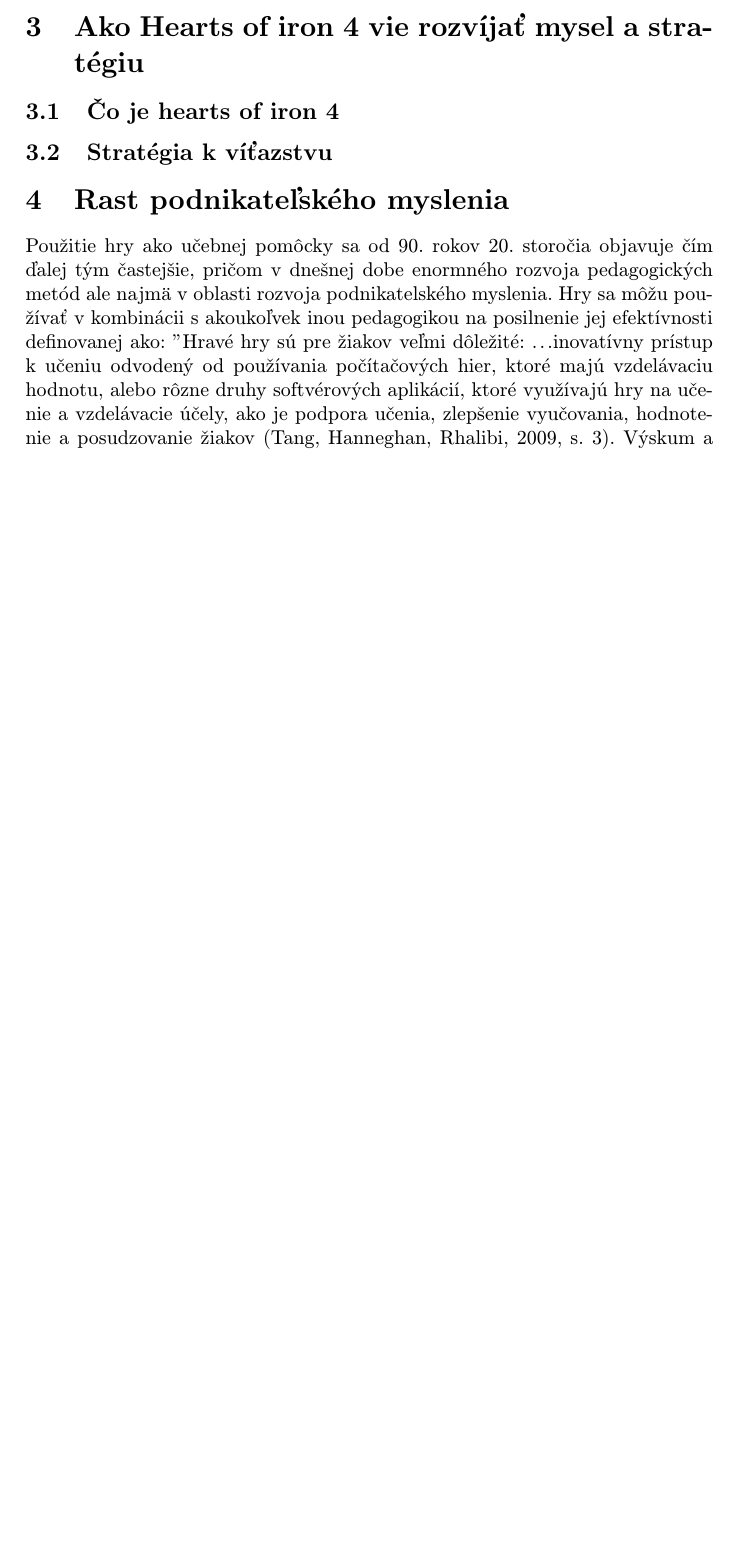
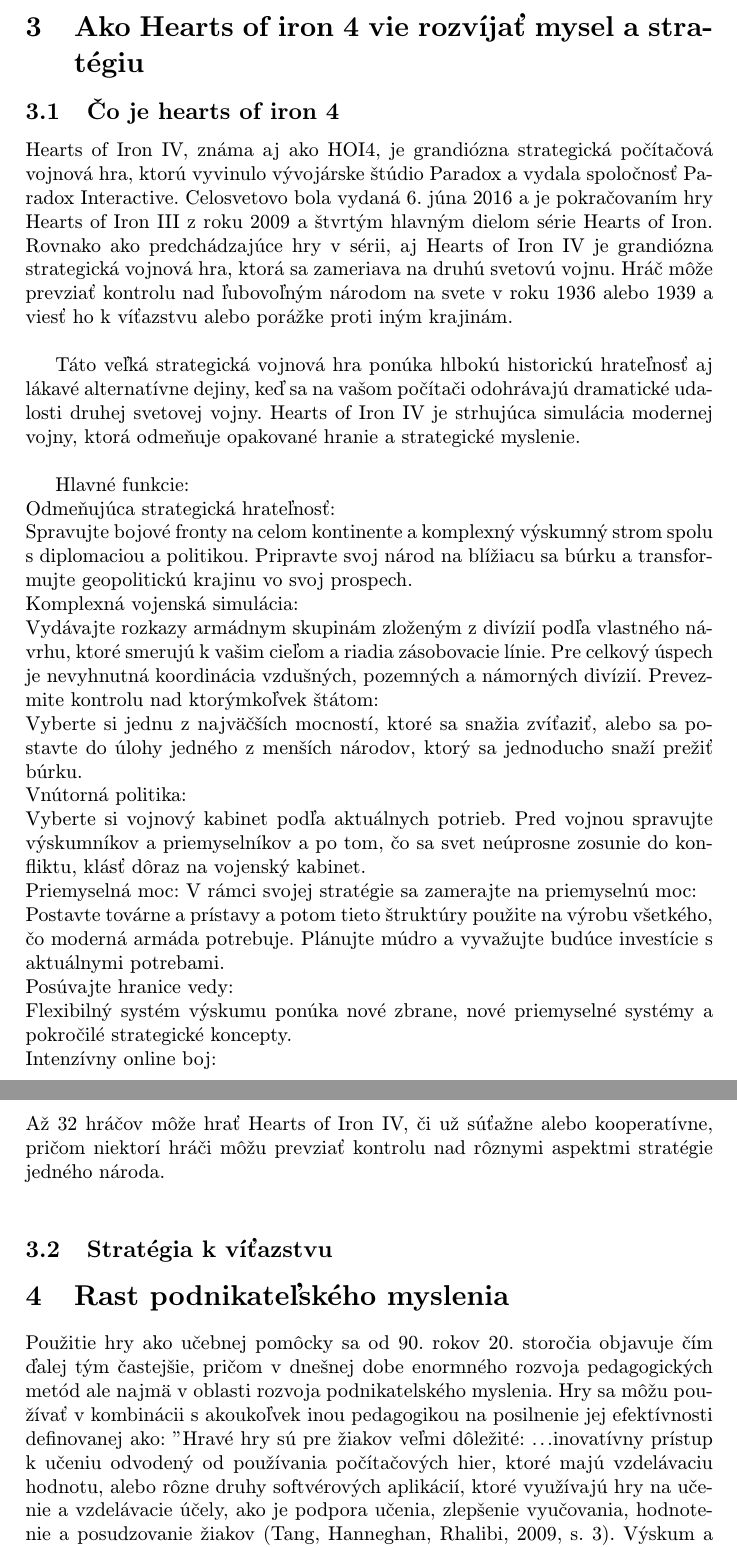
Before and after one commit to Kolinek/MIP-10, a LaTeX paper (clanok.tex): part of page 2 of 5 before the commit and two parts of pages 2 and 3 of 6 after it, the two joined at a grey line, cut so that both start at the same text, the shorter picture padded with empty space. Compiled offline with pdfLaTeX.

Commit message:
hoi update

```diff
--- a/clanok.tex
+++ b/clanok.tex
@@ -68,6 +68,26 @@
 
 \section{Ako Hearts of iron 4 vie rozvíjať mysel a stratégiu}
 \subsection{Čo je hearts of iron 4}
+Hearts of Iron IV, známa aj ako HOI4, je grandiózna strategická počítačová vojnová hra, ktorú vyvinulo vývojárske štúdio Paradox a vydala spoločnosť Paradox Interactive. Celosvetovo bola vydaná 6. júna 2016 a je pokračovaním hry Hearts of Iron III z roku 2009 a štvrtým hlavným dielom série Hearts of Iron. Rovnako ako predchádzajúce hry v sérii, aj Hearts of Iron IV je grandiózna strategická vojnová hra, ktorá sa zameriava na druhú svetovú vojnu. Hráč môže prevziať kontrolu nad ľubovoľným národom na svete v roku 1936 alebo 1939 a viesť ho k víťazstvu alebo porážke proti iným krajinám.\\
+
+Táto veľká strategická vojnová hra ponúka hlbokú historickú hrateľnosť aj lákavé alternatívne dejiny, keď sa na vašom počítači odohrávajú dramatické udalosti druhej svetovej vojny. Hearts of Iron IV je strhujúca simulácia modernej vojny, ktorá odmeňuje opakované hranie a strategické myslenie.\\
+
+Hlavné funkcie:\\
+Odmeňujúca strategická hrateľnosť:\\
+Spravujte bojové fronty na celom kontinente a komplexný výskumný strom spolu s diplomaciou a politikou. Pripravte svoj národ na blížiacu sa búrku a transformujte geopolitickú krajinu vo svoj prospech.\\
+Komplexná vojenská simulácia:\\
+Vydávajte rozkazy armádnym skupinám zloženým z divízií podľa vlastného návrhu, ktoré smerujú k vašim cieľom a riadia zásobovacie línie. Pre celkový úspech je nevyhnutná koordinácia vzdušných, pozemných a námorných divízií.
+Prevezmite kontrolu nad ktorýmkoľvek štátom:\\
+Vyberte si jednu z najväčších mocností, ktoré sa snažia zvíťaziť, alebo sa postavte do úlohy jedného z menších národov, ktorý sa jednoducho snaží prežiť búrku.\\
+Vnútorná politika:\\
+Vyberte si vojnový kabinet podľa aktuálnych potrieb. Pred vojnou spravujte výskumníkov a priemyselníkov a po tom, čo sa svet neúprosne zosunie do konfliktu, klásť dôraz na vojenský kabinet.\\
+Priemyselná moc: V rámci svojej stratégie sa zamerajte na priemyselnú moc:\\
+Postavte továrne a prístavy a potom tieto štruktúry použite na výrobu všetkého, čo moderná armáda potrebuje. Plánujte múdro a vyvažujte budúce investície s aktuálnymi potrebami.\\
+Posúvajte hranice vedy:\\
+Flexibilný systém výskumu ponúka nové zbrane, nové priemyselné systémy a pokročilé strategické koncepty.\\
+Intenzívny online boj:\\
+Až 32 hráčov môže hrať Hearts of Iron IV, či už súťažne alebo kooperatívne, pričom niektorí hráči môžu prevziať kontrolu nad rôznymi aspektmi stratégie jedného národa.\\
+
 \subsection{Stratégia k víťazstvu}
 \section{Rast podnikateľského myslenia}
 
```
Also changed, not shown: clanok.pdf, 1 other file.
